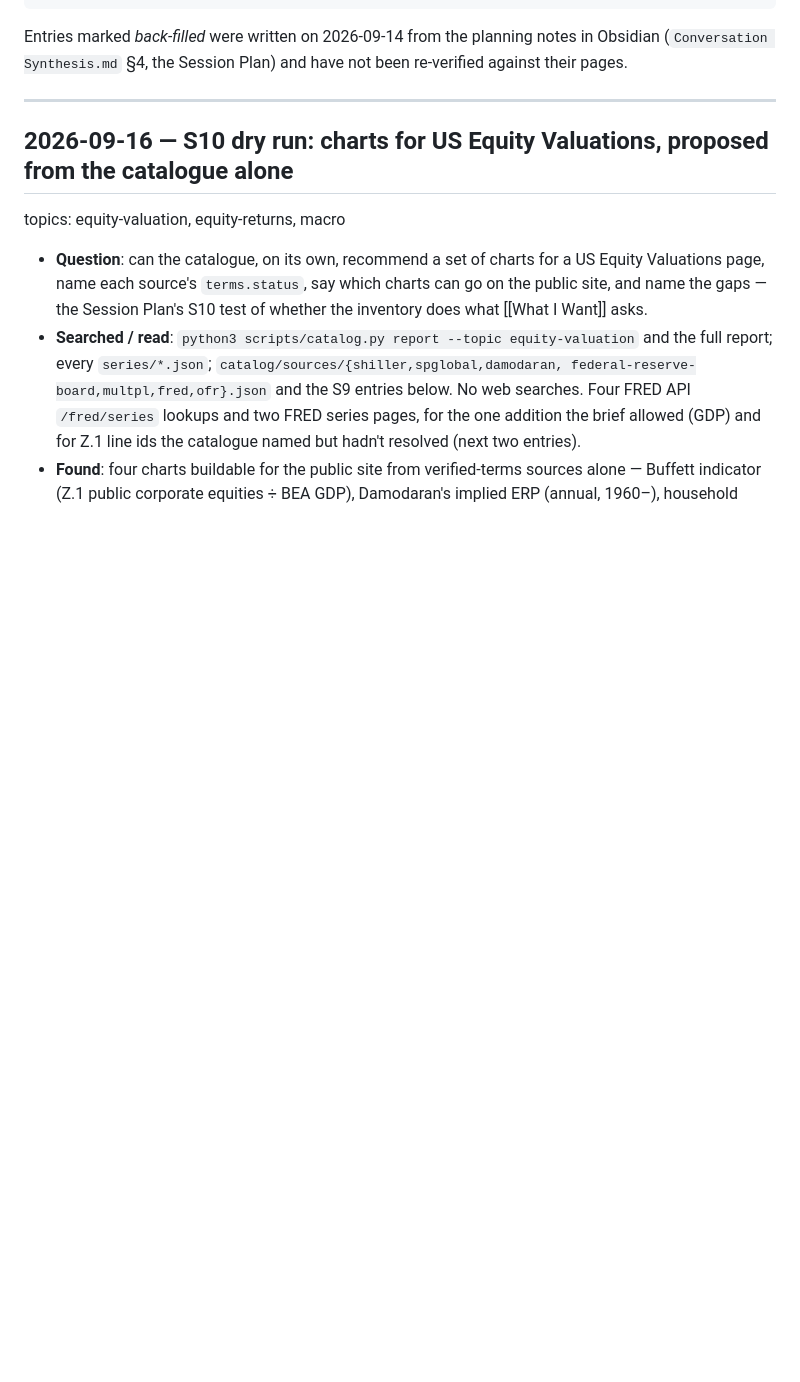
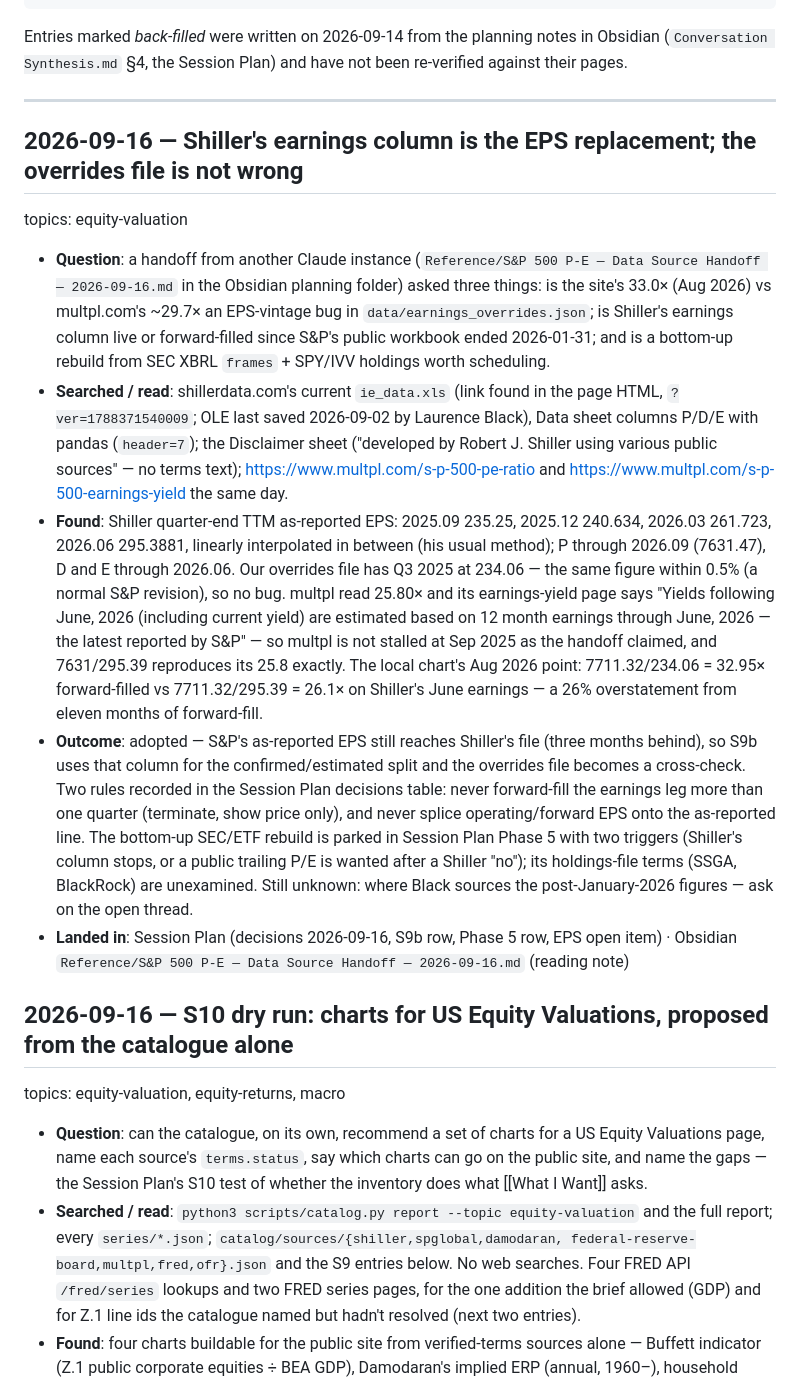
Before and after one commit to FuriousGeorge19/fin-econ-data, a Markdown page: catalog/research-log.md, the part around the change. Drawn GitHub-style; blank space fills up the shorter version.

Commit message:
P/E handoff assessed: Shiller's earnings column closes the EPS gap; S9b scope extended

```diff
--- a/catalog/research-log.md
+++ b/catalog/research-log.md
@@ -22,6 +22,41 @@ Obsidian (`Conversation Synthesis.md` §4, the Session Plan) and have not been
 re-verified against their pages.
 
 ---
+
+## 2026-09-16 — Shiller's earnings column is the EPS replacement; the overrides file is not wrong
+topics: equity-valuation
+- **Question**: a handoff from another Claude instance (`Reference/S&P 500 P-E — Data
+  Source Handoff — 2026-09-16.md` in the Obsidian planning folder) asked three things:
+  is the site's 33.0× (Aug 2026) vs multpl.com's ~29.7× an EPS-vintage bug in
+  `data/earnings_overrides.json`; is Shiller's earnings column live or forward-filled
+  since S&P's public workbook ended 2026-01-31; and is a bottom-up rebuild from SEC XBRL
+  `frames` + SPY/IVV holdings worth scheduling.
+- **Searched / read**: shillerdata.com's current `ie_data.xls` (link found in the page
+  HTML, `?ver=1788371540009`; OLE last saved 2026-09-02 by Laurence Black), Data sheet
+  columns P/D/E with pandas (`header=7`); the Disclaimer sheet ("developed by Robert J.
+  Shiller using various public sources" — no terms text); https://www.multpl.com/s-p-500-pe-ratio
+  and https://www.multpl.com/s-p-500-earnings-yield the same day.
+- **Found**: Shiller quarter-end TTM as-reported EPS: 2025.09 235.25, 2025.12 240.634,
+  2026.03 261.723, 2026.06 295.3881, linearly interpolated in between (his usual method);
+  P through 2026.09 (7631.47), D and E through 2026.06. Our overrides file has Q3 2025 at
+  234.06 — the same figure within 0.5% (a normal S&P revision), so no bug. multpl read
+  25.80× and its earnings-yield page says "Yields following June, 2026 (including current
+  yield) are estimated based on 12 month earnings through June, 2026 — the latest reported
+  by S&P" — so multpl is not stalled at Sep 2025 as the handoff claimed, and 7631/295.39
+  reproduces its 25.8 exactly. The local chart's Aug 2026 point: 7711.32/234.06 = 32.95×
+  forward-filled vs 7711.32/295.39 = 26.1× on Shiller's June earnings — a 26% overstatement
+  from eleven months of forward-fill.
+- **Outcome**: adopted — S&P's as-reported EPS still reaches Shiller's file (three months
+  behind), so S9b uses that column for the confirmed/estimated split and the overrides
+  file becomes a cross-check. Two rules recorded in the Session Plan decisions table:
+  never forward-fill the earnings leg more than one quarter (terminate, show price only),
+  and never splice operating/forward EPS onto the as-reported line. The bottom-up SEC/ETF
+  rebuild is parked in Session Plan Phase 5 with two triggers (Shiller's column stops, or a
+  public trailing P/E is wanted after a Shiller "no"); its holdings-file terms (SSGA, BlackRock)
+  are unexamined. Still unknown: where Black sources the post-January-2026 figures — ask on
+  the open thread.
+- **Landed in**: Session Plan (decisions 2026-09-16, S9b row, Phase 5 row, EPS open item) ·
+  Obsidian `Reference/S&P 500 P-E — Data Source Handoff — 2026-09-16.md` (reading note)
 
 ## 2026-09-16 — S10 dry run: charts for US Equity Valuations, proposed from the catalogue alone
 topics: equity-valuation, equity-returns, macro
```
Also changed, not shown: CLAUDE.md (+22 -0 lines).
